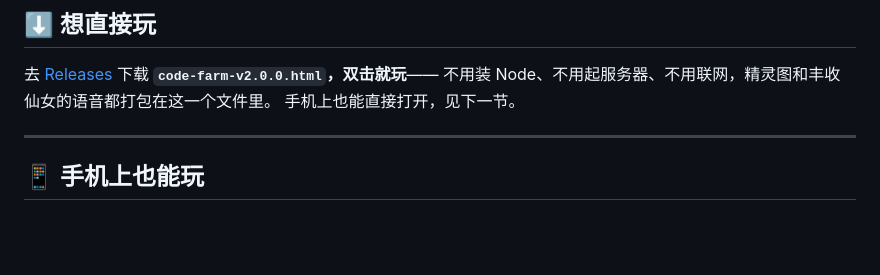
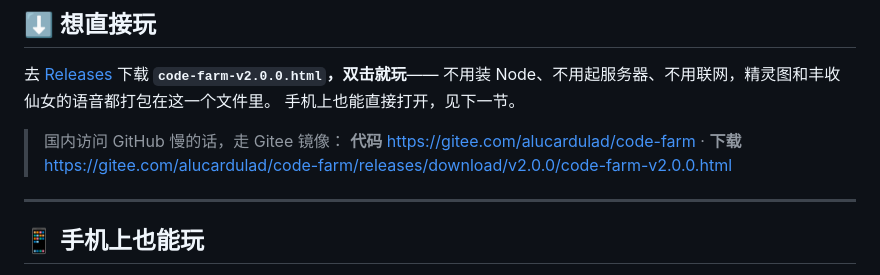
Before and after one commit to alucardulad/code-farm, a Markdown page: README.md, the part around the change. Rendered like a GitHub page; blank space fills up the shorter version.

Commit message:
文档：补充 Gitee 镜像下载入口

```diff
--- a/README.md
+++ b/README.md
@@ -16,6 +16,10 @@
 去 [Releases](https://github.com/alucardulad/code-farm/releases) 下载 **`code-farm-v2.0.0.html`，双击就玩**——
 不用装 Node、不用起服务器、不用联网，精灵图和丰收仙女的语音都打包在这一个文件里。
 手机上也能直接打开，见下一节。
+
+> 国内访问 GitHub 慢的话，走 Gitee 镜像：
+> **代码** <https://gitee.com/alucardulad/code-farm> ·
+> **下载** <https://gitee.com/alucardulad/code-farm/releases/download/v2.0.0/code-farm-v2.0.0.html>
 
 ---
 
```
